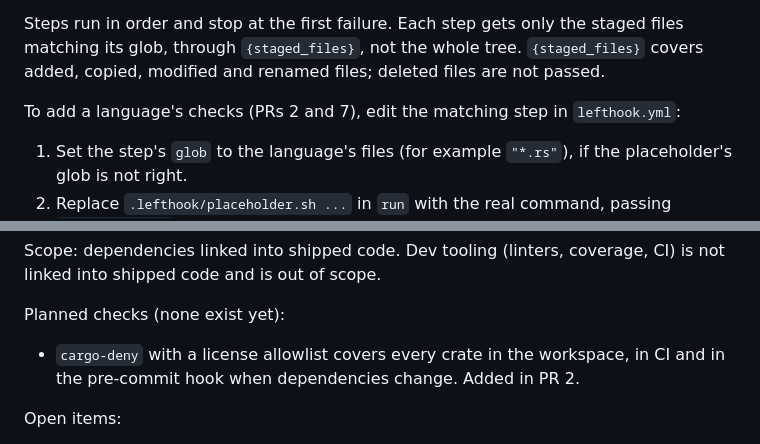
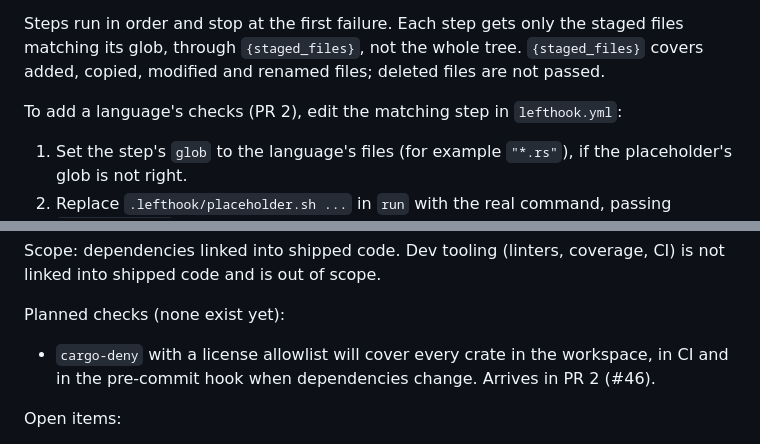
Before and after one commit to grantspeelman/family-ai, a Markdown page: docs/conventions.md, 2 parts joined by grey strips. Rendered like a GitHub page.

```diff
--- a/docs/conventions.md
+++ b/docs/conventions.md
@@ -31,7 +31,7 @@ The hook is configured in `lefthook.yml`. It is a fast local check on the files
 
 Steps run in order and stop at the first failure. Each step gets only the staged files matching its glob, through `{staged_files}`, not the whole tree. `{staged_files}` covers added, copied, modified and renamed files; deleted files are not passed.
 
-To add a language's checks (PRs 2 and 7), edit the matching step in `lefthook.yml`:
+To add a language's checks (PR 2), edit the matching step in `lefthook.yml`:
 
 1. Set the step's `glob` to the language's files (for example `"*.rs"`), if the placeholder's glob is not right.
 2. Replace `.lefthook/placeholder.sh ...` in `run` with the real command, passing `{staged_files}` when the tool accepts file arguments. Tools that must see the whole project (a test run, say) can ignore the file list but should still be scoped by the glob so they only run when that language changed.
@@ -162,7 +162,7 @@ Scope: dependencies linked into shipped code. Dev tooling (linters, coverage, CI
 
 Planned checks (none exist yet):
 
-- `cargo-deny` with a license allowlist covers every crate in the workspace, in CI and in the pre-commit hook when dependencies change. Added in PR 2.
+- `cargo-deny` with a license allowlist will cover every crate in the workspace, in CI and in the pre-commit hook when dependencies change. Arrives in PR 2 (#46).
 
 Open items:
 
```
Also changed, not shown: first-build-pr-sequence.md (+6 -6 lines).
